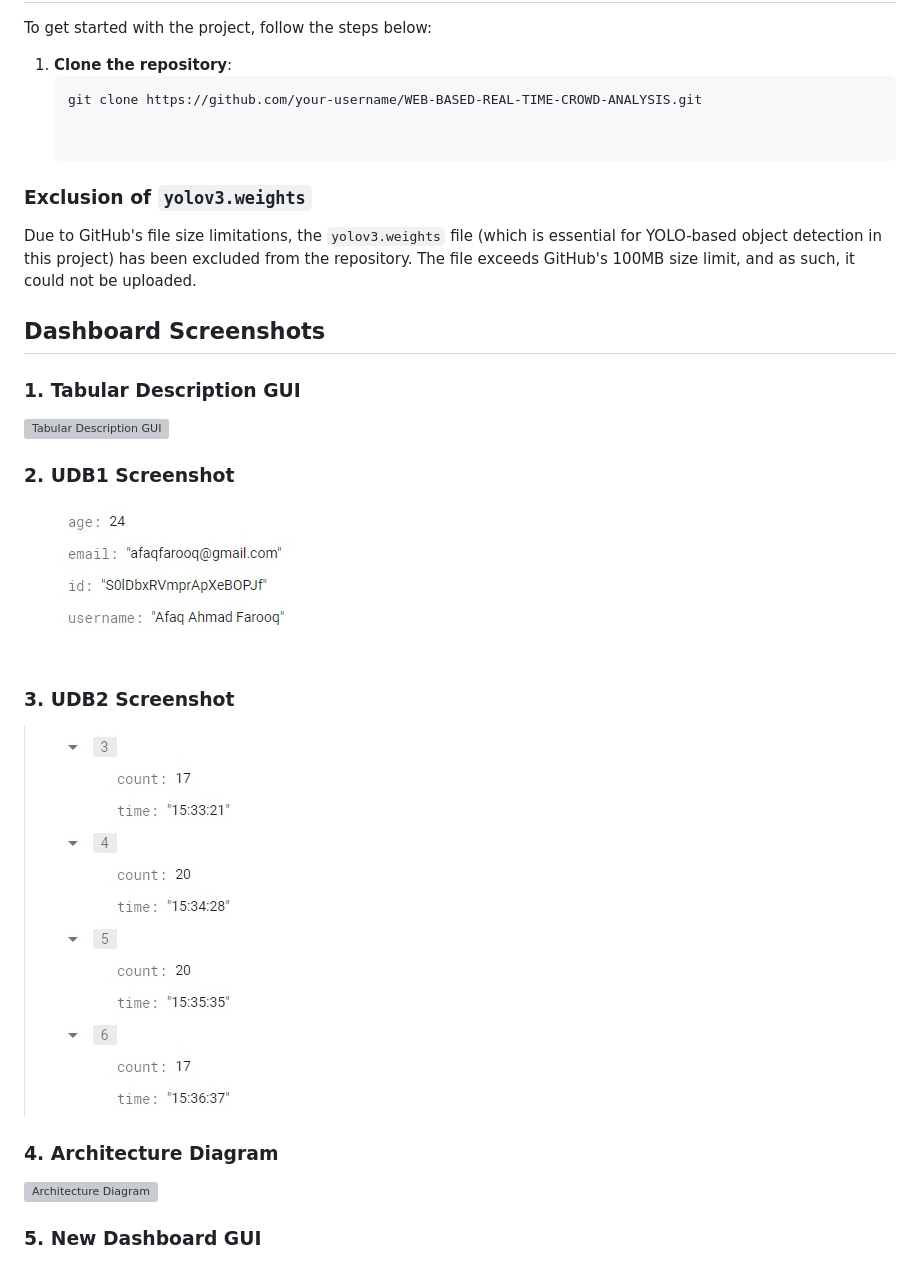
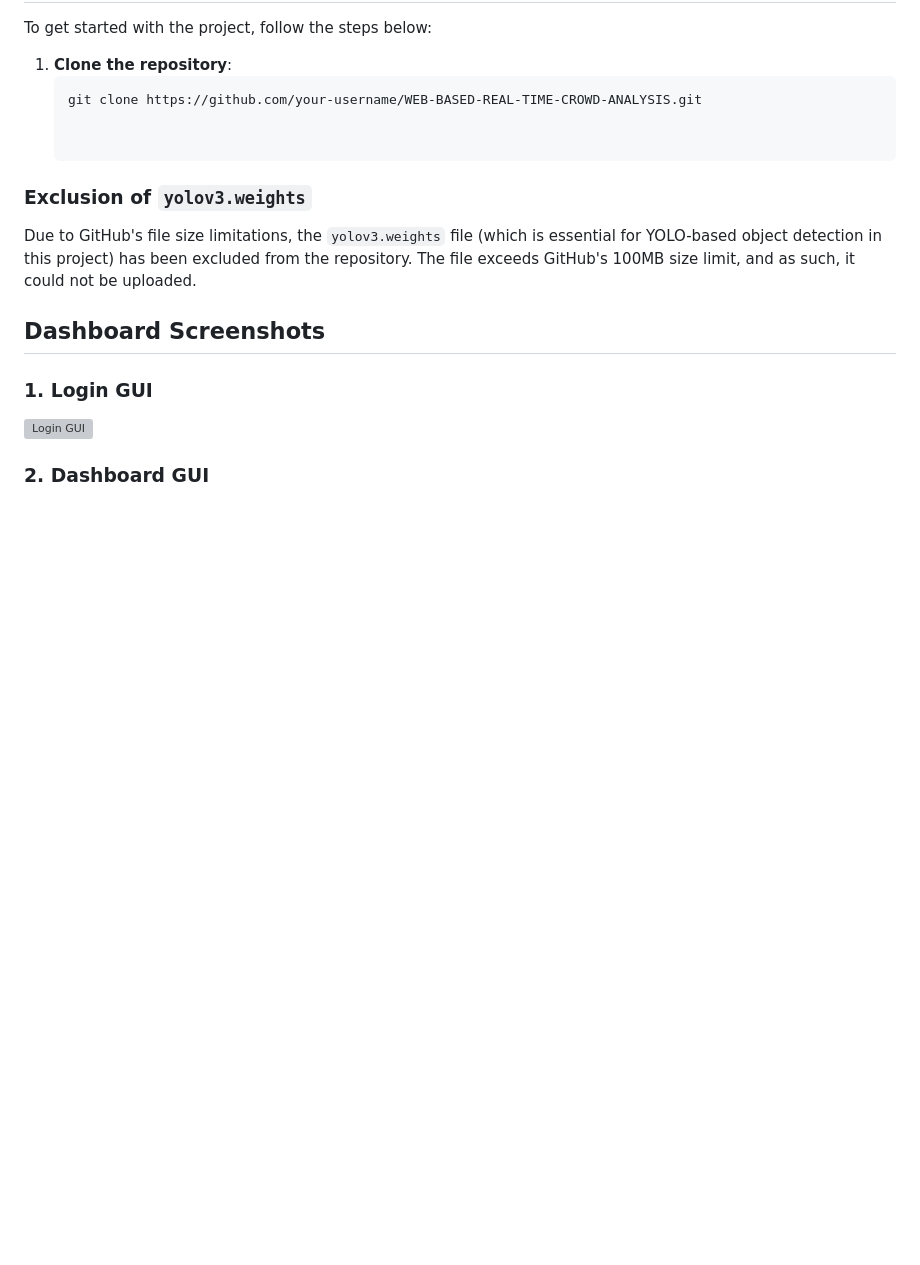
Before and after one commit to AfaqueFarooq/Crowd-Analysis-System, a Markdown page: README.md, the part around one of its changes. Drawn GitHub-style; blank space fills up the shorter version; grey boxes are pictures that could not be loaded.

```diff
--- a/README.md
+++ b/README.md
@@ -77,18 +80,10 @@ Due to GitHub's file size limitations, the `yolov3.weights` file (which is essen
 
 ## Dashboard Screenshots
 
-### 1. Tabular Description GUI
-![Tabular Description GUI](images/TabularDescriptionGUI.png)
+### 1. Login GUI
+![Login GUI](images/loginGUI.png)
 
-### 2. UDB1 Screenshot
-![UDB1](images/UDB1.png)
 
-### 3. UDB2 Screenshot
-![UDB2](images/UDB2.png)
-
-### 4. Architecture Diagram
-![Architecture Diagram](images/architecture.png)
-
-### 5. New Dashboard GUI
+### 2. Dashboard GUI
 ![Dashboard GUI](images/dashboardGUInew.png)
 
```
Also changed, not shown: other parts of README.md (+17 -8 lines).
